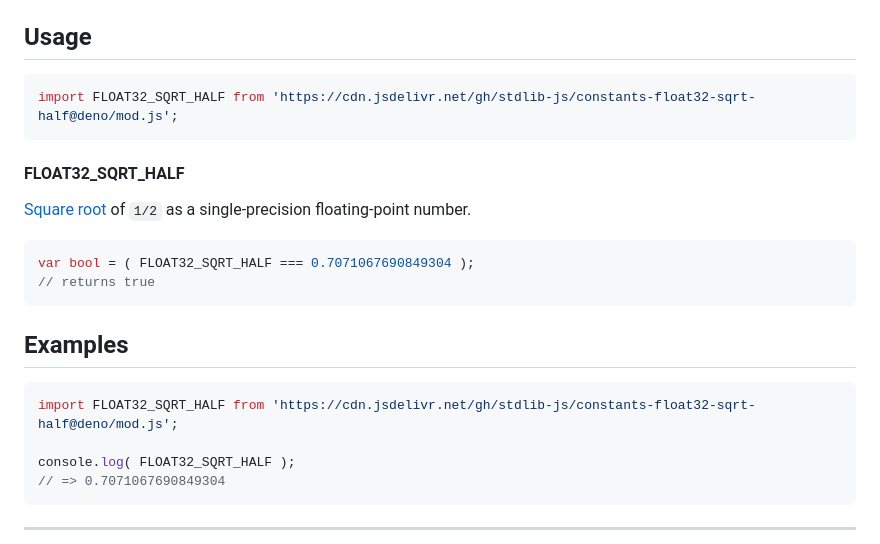
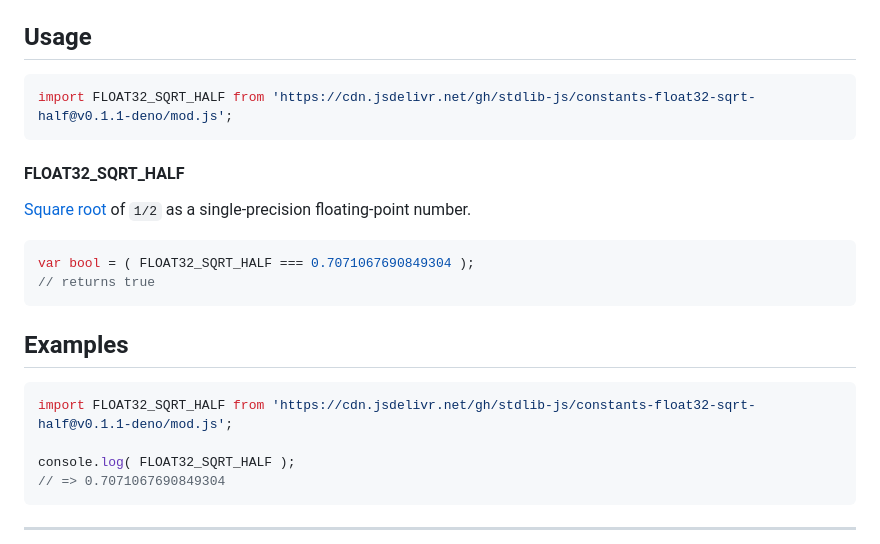
Before and after one commit to stdlib-js/constants-float32-sqrt-half, a Markdown page: README.md, the part around the change. Rendered like a GitHub page.

Commit message:
Update README.md for Deno bundle v0.1.1

````diff
--- a/README.md
+++ b/README.md
@@ -42,7 +42,7 @@ limitations under the License.
 ## Usage
 
 ```javascript
-import FLOAT32_SQRT_HALF from 'https://cdn.jsdelivr.net/gh/stdlib-js/constants-float32-sqrt-half@deno/mod.js';
+import FLOAT32_SQRT_HALF from 'https://cdn.jsdelivr.net/gh/stdlib-js/constants-float32-sqrt-half@v0.1.1-deno/mod.js';
 ```
 
 #### FLOAT32_SQRT_HALF
@@ -67,7 +67,7 @@ var bool = ( FLOAT32_SQRT_HALF === 0.7071067690849304 );
 <!-- eslint no-undef: "error" -->
 
 ```javascript
-import FLOAT32_SQRT_HALF from 'https://cdn.jsdelivr.net/gh/stdlib-js/constants-float32-sqrt-half@deno/mod.js';
+import FLOAT32_SQRT_HALF from 'https://cdn.jsdelivr.net/gh/stdlib-js/constants-float32-sqrt-half@v0.1.1-deno/mod.js';
 
 console.log( FLOAT32_SQRT_HALF );
 // => 0.7071067690849304
````
